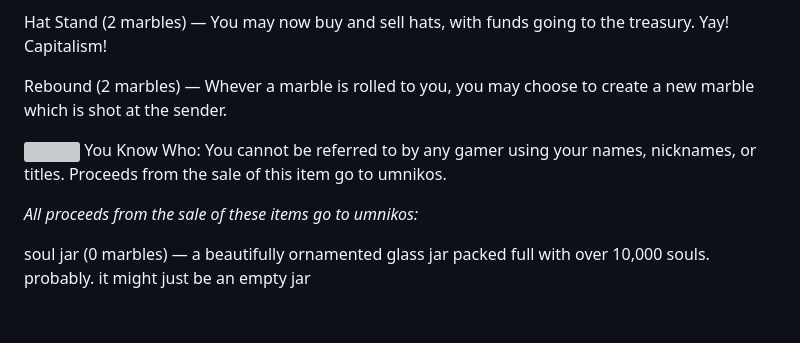
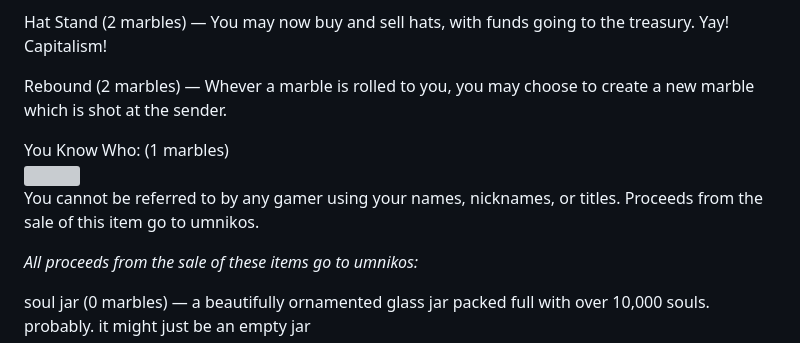
Before and after one commit to Jetison333/rotg, a Markdown page: wagon.md, the part around the change. GitHub-like rendering; blank space fills up the shorter version; grey boxes are pictures that could not be loaded.

Commit message:
formatting

```diff
--- a/wagon.md
+++ b/wagon.md
@@ -33,8 +33,9 @@ Hat Stand (2 marbles) — You may now buy and sell hats, with funds going to the
 
 Rebound (2 marbles) — Whever a marble is rolled to you, you may choose to create a new marble which is shot at the sender.
 
+You Know Who: (1 marbles)
 ![](img/voldemort.webp)
-You Know Who: You cannot be referred to by any gamer using your names, nicknames, or titles. Proceeds from the sale of this item go to umnikos.
+You cannot be referred to by any gamer using your names, nicknames, or titles. Proceeds from the sale of this item go to umnikos.
 
 *All proceeds from the sale of these items go to umnikos:*
 
```
